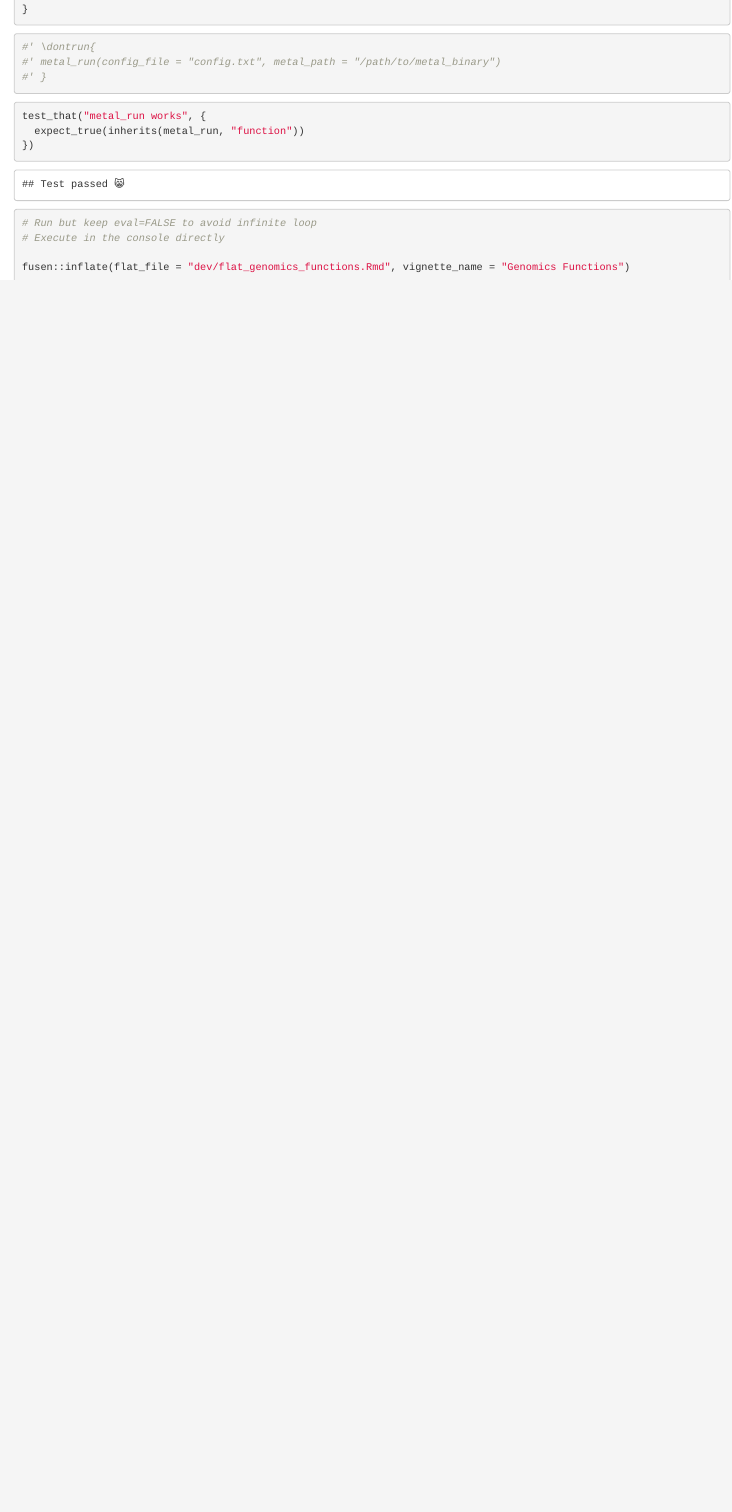
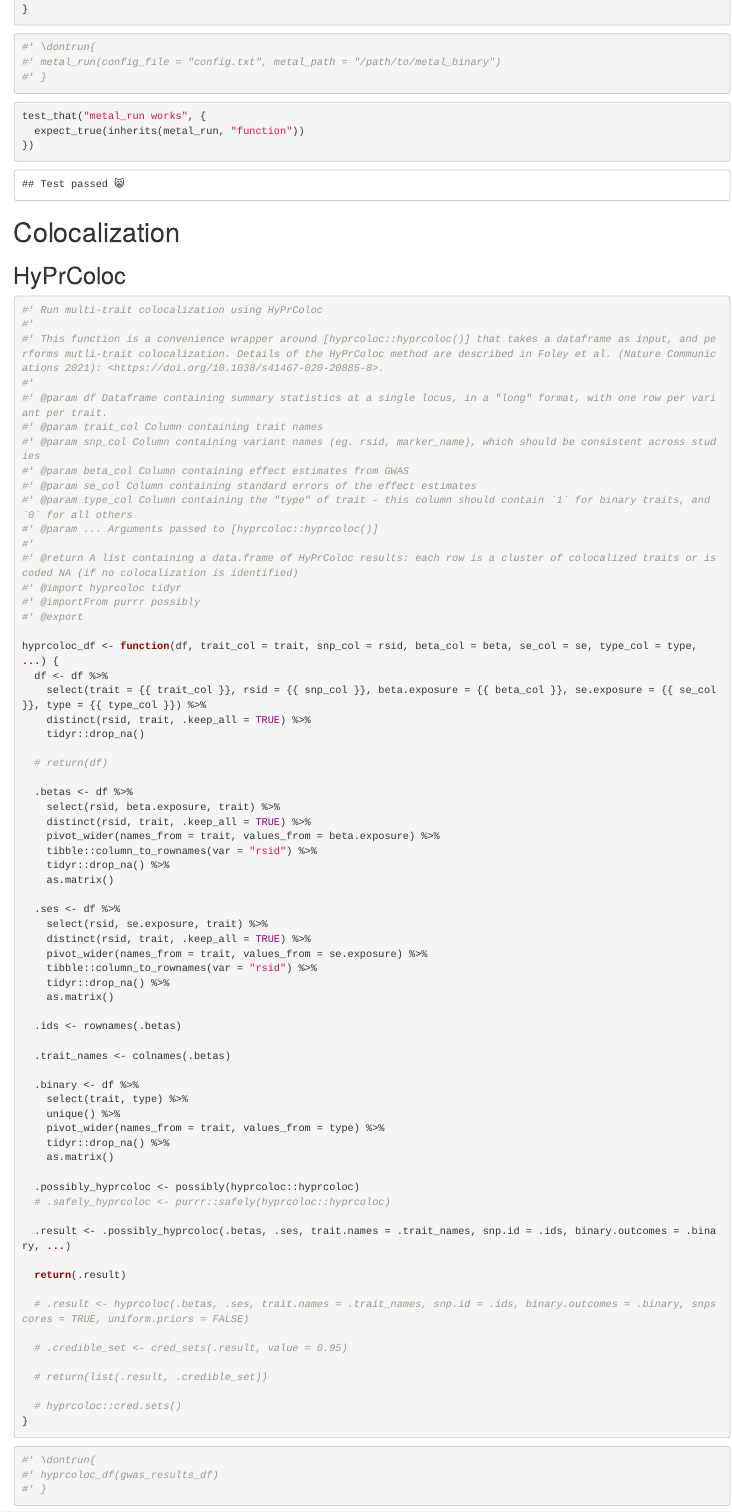
Before and after one commit to mglev1n/levinmisc, an R Markdown document (dev/flat_genomics_functions.Rmd): the page in a window 1100 px wide, from 9360 px down. Rendered offline with R 4.5, knitr and Pandoc, with nearby package versions; code that draws random numbers runs with fixed seeds of ours; some code elsewhere in the file could not run offline; common packages that the code uses without loading them are loaded.

Commit message:
Added hyprcoloc wrapper

````diff
--- a/dev/flat_genomics_functions.Rmd
+++ b/dev/flat_genomics_functions.Rmd
@@ -425,3 +425,84 @@ test_that("metal_run works", {
 ```
 
 
+# Colocalization
+
+## HyPrColoc
+
+```{r function-hyprcoloc_df}
+#' Run multi-trait colocalization using HyPrColoc
+#'
+#' This function is a convenience wrapper around [hyprcoloc::hyprcoloc()] that takes a dataframe as input, and performs mutli-trait colocalization. Details of the HyPrColoc method are described in Foley et al. (Nature Communications 2021): <https://doi.org/10.1038/s41467-020-20885-8>.
+#'
+#' @param df Dataframe containing summary statistics at a single locus, in a "long" format, with one row per variant per trait.
+#' @param trait_col Column containing trait names
+#' @param snp_col Column containing variant names (eg. rsid, marker_name), which should be consistent across studies
+#' @param beta_col Column containing effect estimates from GWAS
+#' @param se_col Column containing standard errors of the effect estimates
+#' @param type_col Column containing the "type" of trait - this column should contain `1` for binary traits, and `0` for all others
+#' @param ... Arguments passed to [hyprcoloc::hyprcoloc()]
+#'
+#' @return A list containing a data.frame of HyPrColoc results: each row is a cluster of colocalized traits or is coded NA (if no colocalization is identified)
+#' @import hyprcoloc tidyr
+#' @importFrom purrr possibly
+#' @export
+
+hyprcoloc_df <- function(df, trait_col = trait, snp_col = rsid, beta_col = beta, se_col = se, type_col = type, ...) {
+  df <- df %>%
+    select(trait = {{ trait_col }}, rsid = {{ snp_col }}, beta.exposure = {{ beta_col }}, se.exposure = {{ se_col }}, type = {{ type_col }}) %>%
+    distinct(rsid, trait, .keep_all = TRUE) %>%
+    tidyr::drop_na()
+
+  # return(df)
+
+  .betas <- df %>%
+    select(rsid, beta.exposure, trait) %>%
+    distinct(rsid, trait, .keep_all = TRUE) %>%
+    pivot_wider(names_from = trait, values_from = beta.exposure) %>%
+    tibble::column_to_rownames(var = "rsid") %>%
+    tidyr::drop_na() %>%
+    as.matrix()
+
+  .ses <- df %>%
+    select(rsid, se.exposure, trait) %>%
+    distinct(rsid, trait, .keep_all = TRUE) %>%
+    pivot_wider(names_from = trait, values_from = se.exposure) %>%
+    tibble::column_to_rownames(var = "rsid") %>%
+    tidyr::drop_na() %>%
+    as.matrix()
+
+  .ids <- rownames(.betas)
+
+  .trait_names <- colnames(.betas)
+
+  .binary <- df %>%
+    select(trait, type) %>%
+    unique() %>%
+    pivot_wider(names_from = trait, values_from = type) %>%
+    tidyr::drop_na() %>%
+    as.matrix()
+
+  .possibly_hyprcoloc <- possibly(hyprcoloc::hyprcoloc)
+  # .safely_hyprcoloc <- purrr::safely(hyprcoloc::hyprcoloc)
+
+  .result <- .possibly_hyprcoloc(.betas, .ses, trait.names = .trait_names, snp.id = .ids, binary.outcomes = .binary, ...)
+
+  return(.result)
+
+  # .result <- hyprcoloc(.betas, .ses, trait.names = .trait_names, snp.id = .ids, binary.outcomes = .binary, snpscores = TRUE, uniform.priors = FALSE)
+
+  # .credible_set <- cred_sets(.result, value = 0.95)
+
+  # return(list(.result, .credible_set))
+
+  # hyprcoloc::cred.sets()
+}
+```
+
+```{r example-hyprcoloc_df}
+#' \dontrun{
+#' hyprcoloc_df(gwas_results_df)
+#' }
+```
+
+```{r tests-hyprcoloc_df}
````
Also changed, not shown: R/hyprcoloc_df.R (added, +73 -0 lines), vignettes/genomics-functions.Rmd (+19 -0 lines), dev/flat_genomics_functions.Rmd (16 more changed lines), 4 other files.
